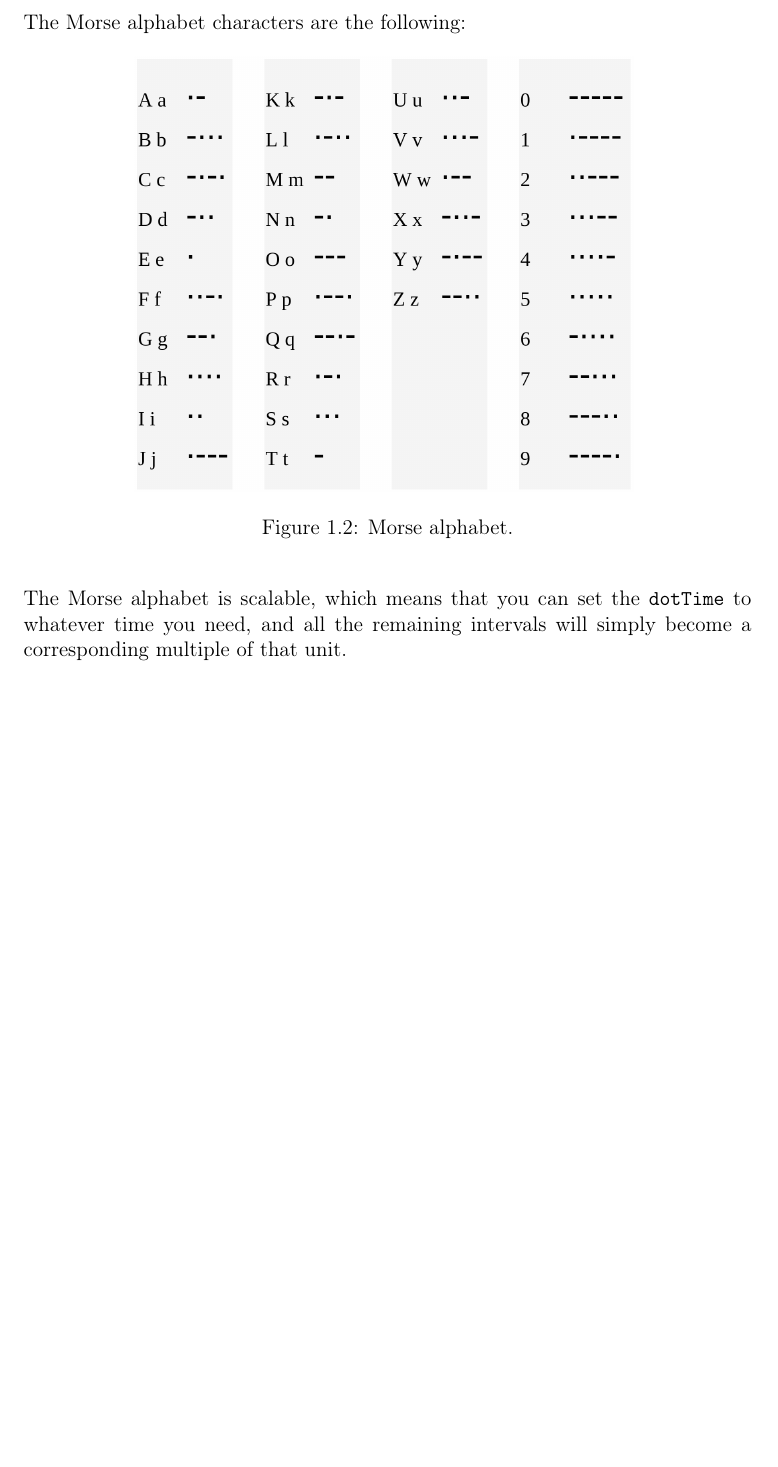
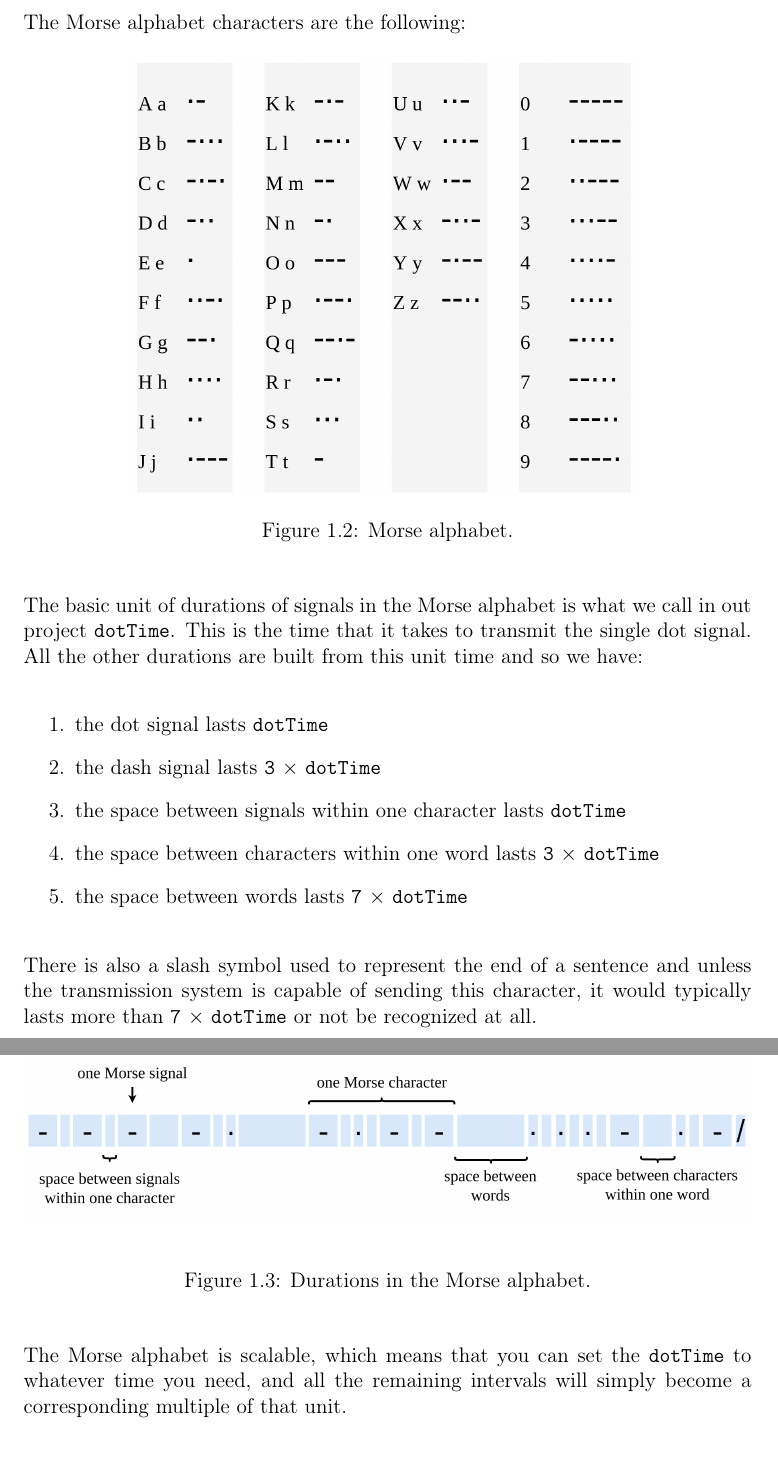
Before and after one commit to kamilazdybal/objectif-morse, a LaTeX document (LaTeX_pdf/Objectif_Morse.tex): part of page 9 of 36 before the commit and two parts of pages 9 and 10 of 37 after it, the two joined at a grey line, cut so that both start at the same text, the shorter picture padded with empty space. Compiled offline with pdfLaTeX.

Commit message:
Working on PDF

```diff
--- a/LaTeX_pdf/Objectif_Morse.tex
+++ b/LaTeX_pdf/Objectif_Morse.tex
@@ -309,11 +309,33 @@ The Morse alphabet characters are the following:
 \begin{figure}[H]
 \centering\includegraphics[width=10cm]{morse_alphabet}
 \caption{Morse alphabet.}
-\label{fig:tintin}
+\label{fig:morse_alphabet}
+\end{figure}
+
+The basic unit of durations of signals in the Morse alphabet is what we call in out project \verb|dotTime|. This is the time that it takes to transmit the single dot signal. All the other durations are built from this unit time and so we have:
+
+\begin{enumerate}
+\item the dot signal lasts \verb|dotTime|
+
+\item the dash signal lasts \verb|3| $\times$ \verb|dotTime|
+
+\item the space between signals within one character lasts \verb|dotTime|
+
+\item the space between characters within one word lasts \verb|3| $\times$ \verb|dotTime|
+
+\item the space between words lasts \verb|7| $\times$ \verb|dotTime|
+
+\end{enumerate}
+
+There is also a slash symbol used to represent the end of a sentence and unless the transmission system is capable of sending this character, it would typically lasts more than \verb|7| $\times$ \verb|dotTime| or not be recognized at all.
+
+\begin{figure}[H]
+\centering\includegraphics[width=14.5cm]{morse_durations}
+\caption{Durations in the Morse alphabet.}
+\label{fig:morse_durations}
 \end{figure}
 
 The Morse alphabet is scalable, which means that you can set the \verb|dotTime| to whatever time you need, and all the remaining intervals will simply become a corresponding multiple of that unit.
-
 
 \section{Legal note}
 
```
Also changed, not shown: LaTeX_pdf/DWGs/morse_durations.png (added), LaTeX_pdf/Objectif_Morse.tex (26 more changed lines).
